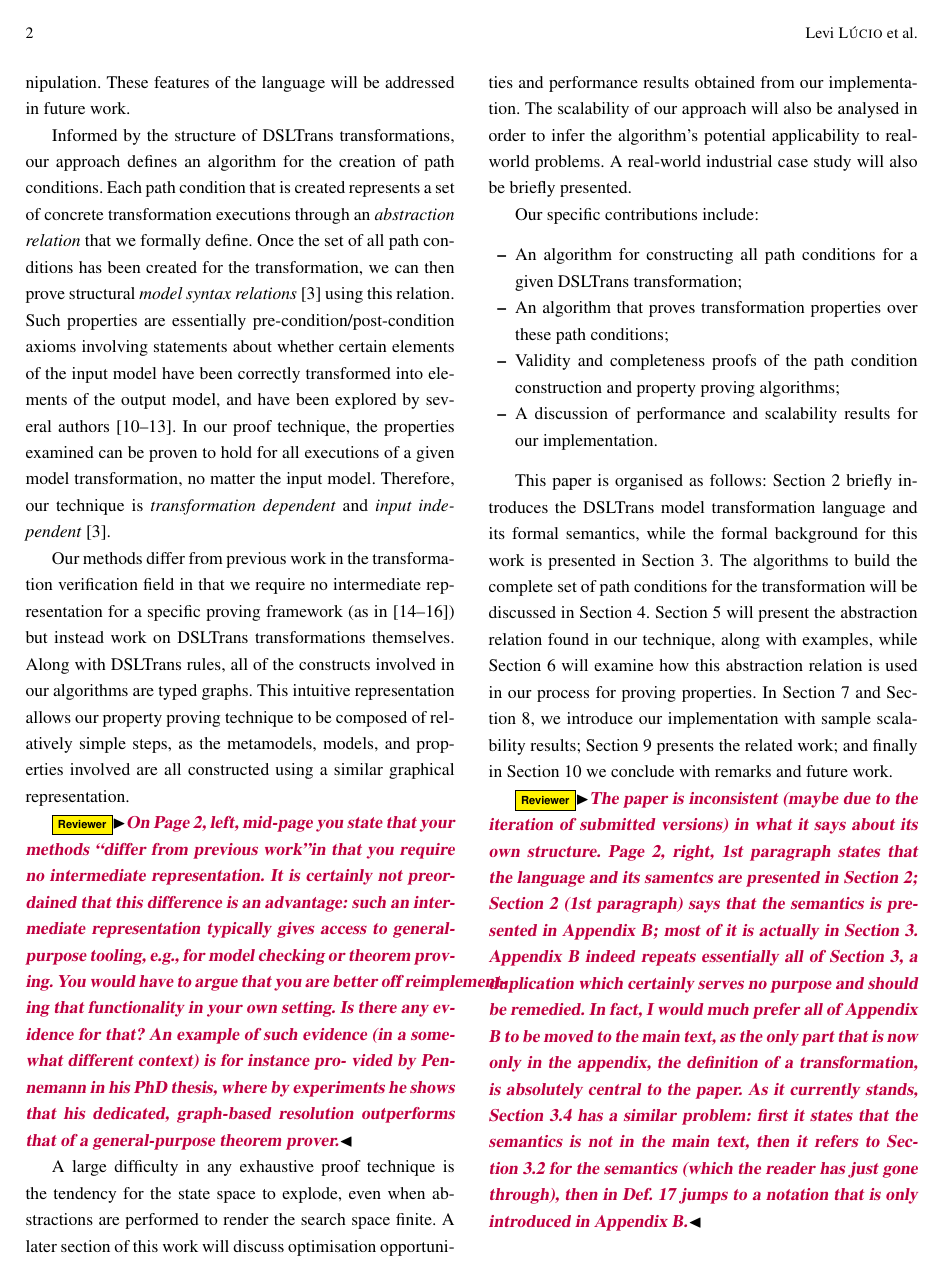
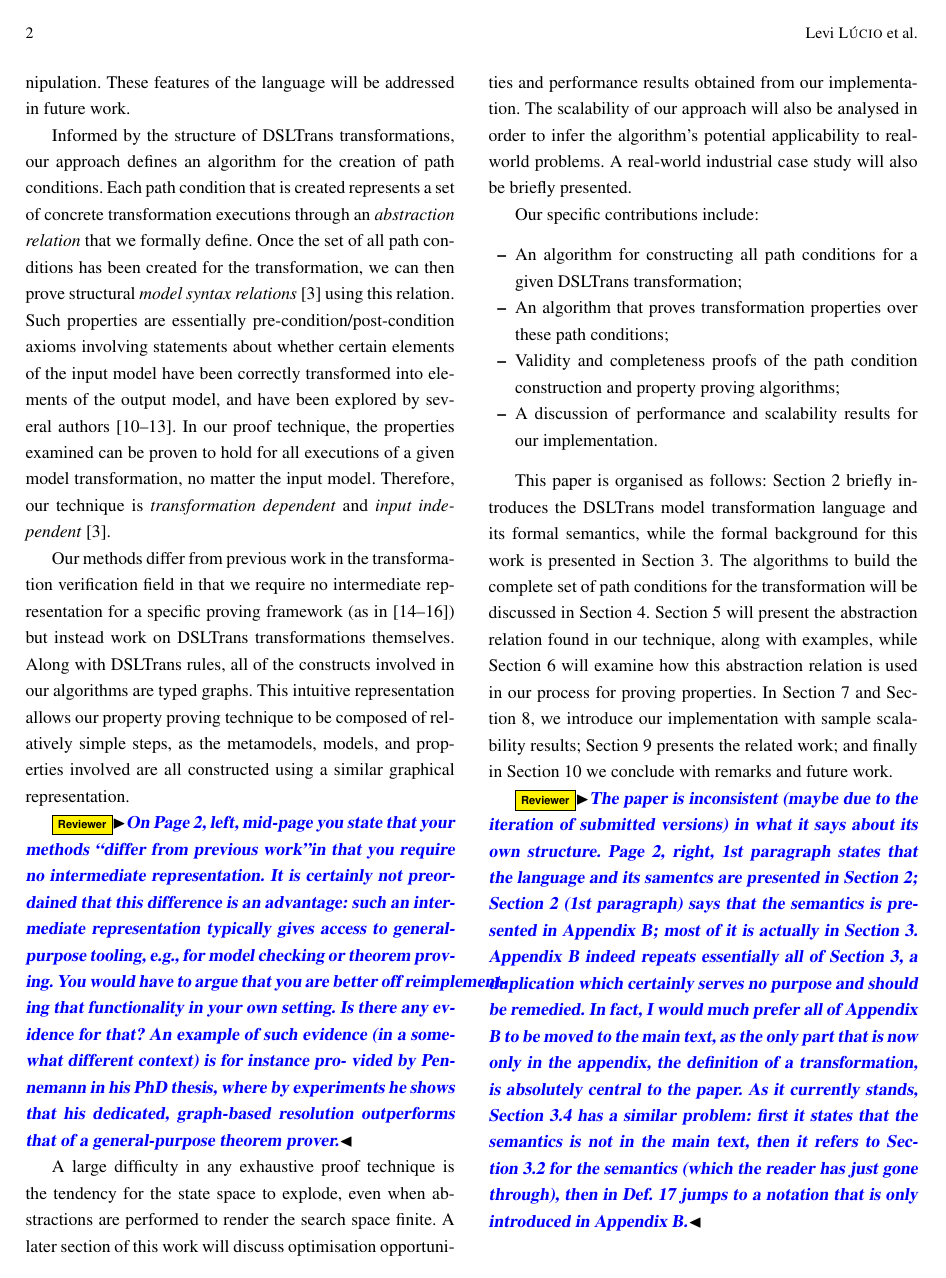
Before and after one commit to levilucio/DSLTrans-verif-theory, a LaTeX paper (main.tex): page 2 of 63. Compiled offline with pdfLaTeX.

```diff
--- a/main.tex
+++ b/main.tex
@@ -70,8 +70,8 @@
 }
 \newcommand{\bentley}[1]{\chunk{Bentley}{\textbf{\textcolor{green}{\textsl{#1}}}}}
 \newcommand{\levi}[1]{\chunk{Levi}{\textbf{\textcolor{red}{\textsl{#1}}}}}
-\newcommand{\bernhard}[1]{\chunk{Bernhard}{\textbf{\textcolor{blue}{\textsl{#1}}}}}
-\newcommand{\reviewer}[1]{\chunk{Reviewer}{\textbf{\textcolor{purple}{\textsl{#1}}}}}
+\newcommand{\bernhard}[1]{\chunk{Bernhard}{\textbf{\textcolor{purple}{\textsl{#1}}}}}
+\newcommand{\reviewer}[1]{\chunk{Reviewer}{\textbf{\textcolor{blue}{\textsl{#1}}}}}
 
 \raggedbottom
 
```
Also changed, not shown: text/building_path_conditions.tex (+1 -1 lines).
